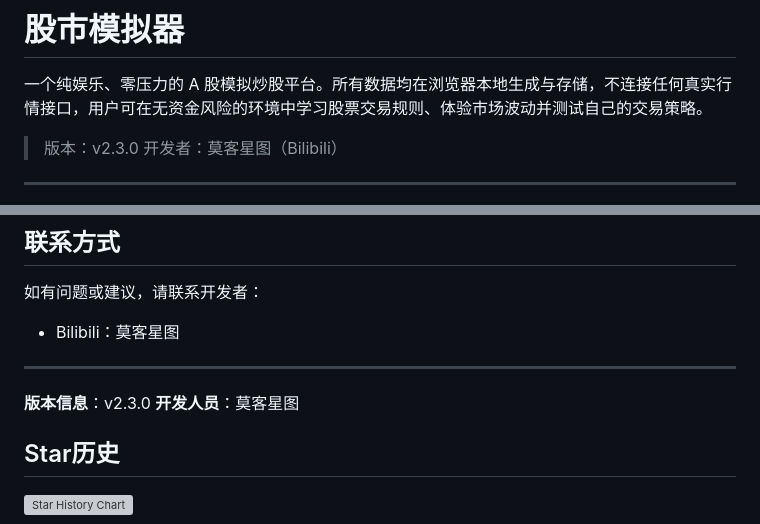
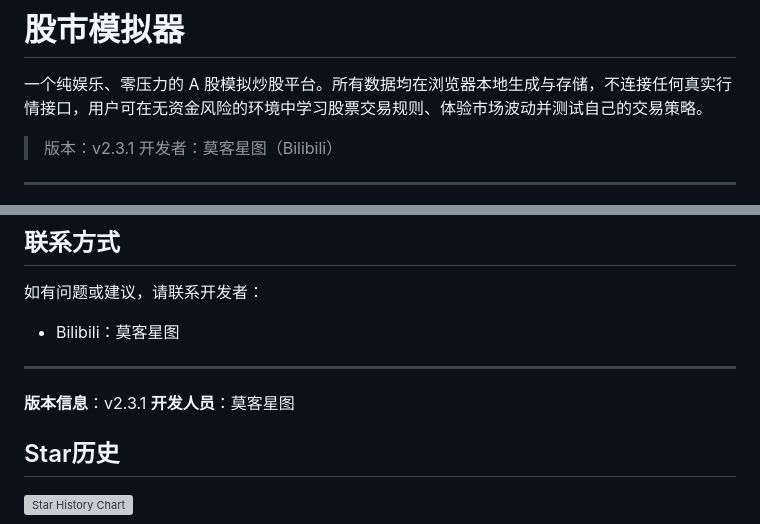
Before and after one commit to Euuiiii/Stock-simulator, a Markdown page: README.md, 2 parts joined by grey strips. GitHub-like rendering; grey boxes are pictures that could not be loaded.

```diff
--- a/README.md
+++ b/README.md
@@ -2,7 +2,7 @@
 
 一个纯娱乐、零压力的 A 股模拟炒股平台。所有数据均在浏览器本地生成与存储，不连接任何真实行情接口，用户可在无资金风险的环境中学习股票交易规则、体验市场波动并测试自己的交易策略。
 
-> 版本：v2.3.0
+> 版本：v2.3.1
 > 开发者：莫客星图（Bilibili）
 
 ---
@@ -727,7 +727,7 @@ chartState = {
 
 ---
 
-**版本信息**：v2.3.0
+**版本信息**：v2.3.1
 **开发人员**：莫客星图
 
 ## Star历史
```
